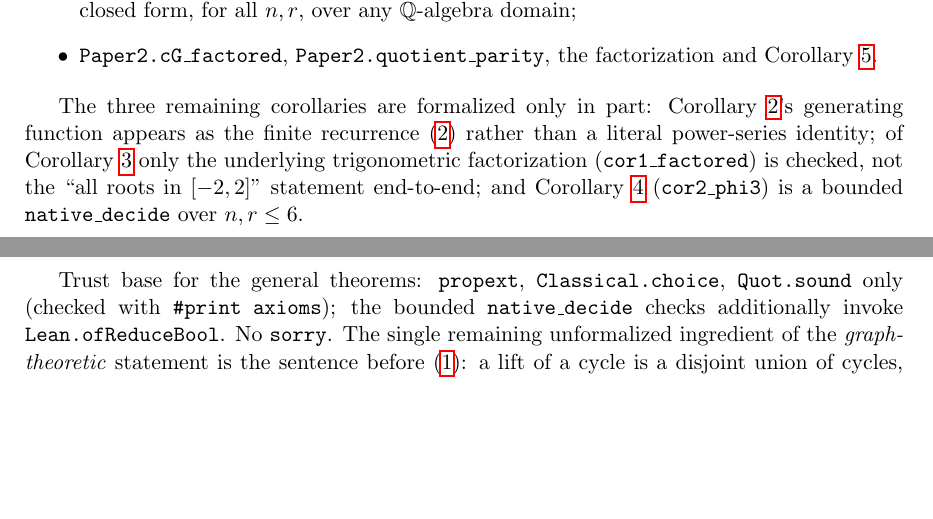
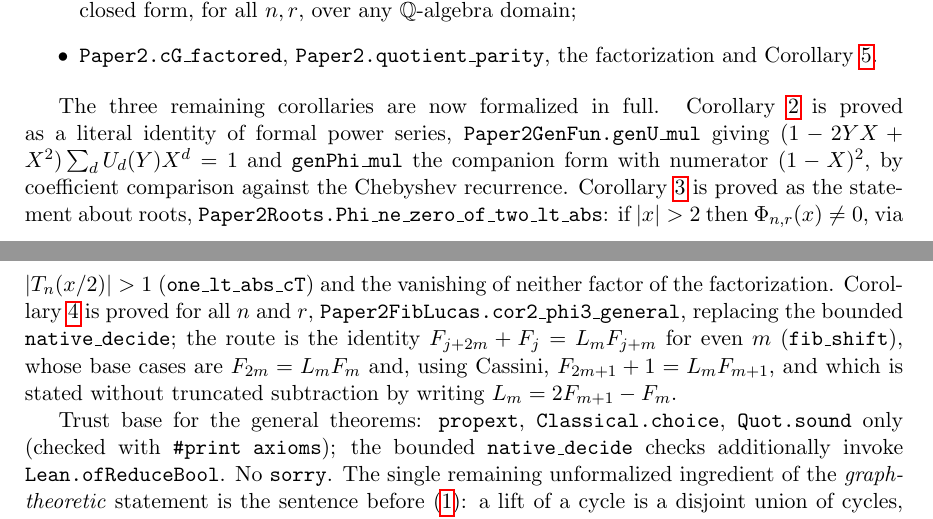
Before and after one commit to ElVec1o/rama-notes, a LaTeX paper (paper2_note/note.tex): two parts of pages 60 and 61 of 66, joined at a grey line, cut so that both start at the same text, the shorter picture padded with empty space. Compiled offline with pdfLaTeX.

Commit message:
Close all three partial formalizations in the corollaries
The note admitted three corollaries formalized only in part. All three are now
complete, with no bounded checks remaining among them.

The Fibonacci-Lucas evaluation was a bounded machine check over small parameters and
is now proved for all of them. The route is an identity relating a Fibonacci value two
periods on to the one a period on, valid for even period, which stated in that form
contains no subtraction and so admits a two-step induction: the statement is linear in
the sequence, so the inductive step is the sum of the two preceding cases. Its base
cases are the doubling identity, available once the Lucas number is written as twice a
Fibonacci minus another, which avoids the predecessor index and hence truncated
subtraction, and the odd-index case, which needs Cassini's identity and is where the
evenness of the period is used.

The real-rootedness corollary was formalized only through its trigonometric
factorization and is now proved as the statement about roots: outside the interval the
polynomial does not vanish. This reduces through the known factorization to showing
that the Chebyshev value leaves the unit interval whenever its argument does, which
follows from monotonicity together with the reflection.

The generating function was recorded as a finite recurrence and is now a literal
identity of formal power series, proved by comparing coefficients against the Chebyshev
recurrence, with the companion form for the lift polynomial derived from it rather than
recomputed.

```diff
--- a/paper2_note/note.tex
+++ b/paper2_note/note.tex
@@ -3719,13 +3719,21 @@ The main entry points:
 \item \texttt{Paper2.cG\_factored}, \texttt{Paper2.quotient\_parity}, the factorization and Corollary~\ref{cor:parity}.
 \end{itemize}
 
-The three remaining corollaries are formalized only in part:
-Corollary~\ref{cor:gf}'s generating function appears as the finite recurrence
-\eqref{eq:newton} rather than a literal power-series identity; of
-Corollary~\ref{cor:roots} only the underlying trigonometric factorization
-(\texttt{cor1\_factored}) is checked, not the ``all roots in $[-2,2]$''
-statement end-to-end; and Corollary~\ref{cor:fib} (\texttt{cor2\_phi3}) is a
-bounded \texttt{native\_decide} over $n,r\le6$.
+The three remaining corollaries are now formalized in full.
+Corollary~\ref{cor:gf} is proved as a literal identity of formal power series,
+\texttt{Paper2GenFun.genU\_mul} giving
+$(1-2YX+X^2)\sum_dU_d(Y)X^d=1$ and \texttt{genPhi\_mul} the companion form with numerator
+$(1-X)^2$, by coefficient comparison against the Chebyshev recurrence.
+Corollary~\ref{cor:roots} is proved as the statement about roots,
+\texttt{Paper2Roots.Phi\_ne\_zero\_of\_two\_lt\_abs}: if $|x|>2$ then
+$\Phi_{n,r}(x)\neq0$, via $|T_n(x/2)|>1$ (\texttt{one\_lt\_abs\_cT}) and the vanishing of
+neither factor of the factorization.
+Corollary~\ref{cor:fib} is proved for all $n$ and $r$,
+\texttt{Paper2FibLucas.cor2\_phi3\_general}, replacing the bounded
+\texttt{native\_decide}; the route is the identity $F_{j+2m}+F_j=L_mF_{j+m}$ for even $m$
+(\texttt{fib\_shift}), whose base cases are $F_{2m}=L_mF_m$ and, using Cassini,
+$F_{2m+1}+1=L_mF_{m+1}$, and which is stated without truncated subtraction by writing
+$L_m=2F_{m+1}-F_m$.
 
 Trust base for the general theorems: \texttt{propext}, \texttt{Classical.choice},
 \texttt{Quot.sound} only (checked with \texttt{\#print axioms}); the bounded
```
Also changed, not shown: paper2_note/note.pdf, 4 other files.
